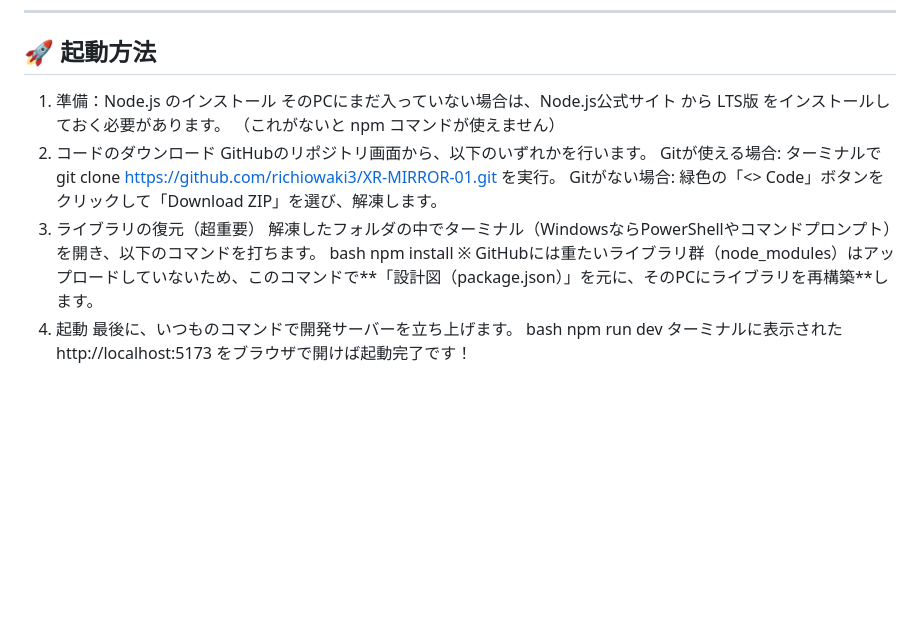
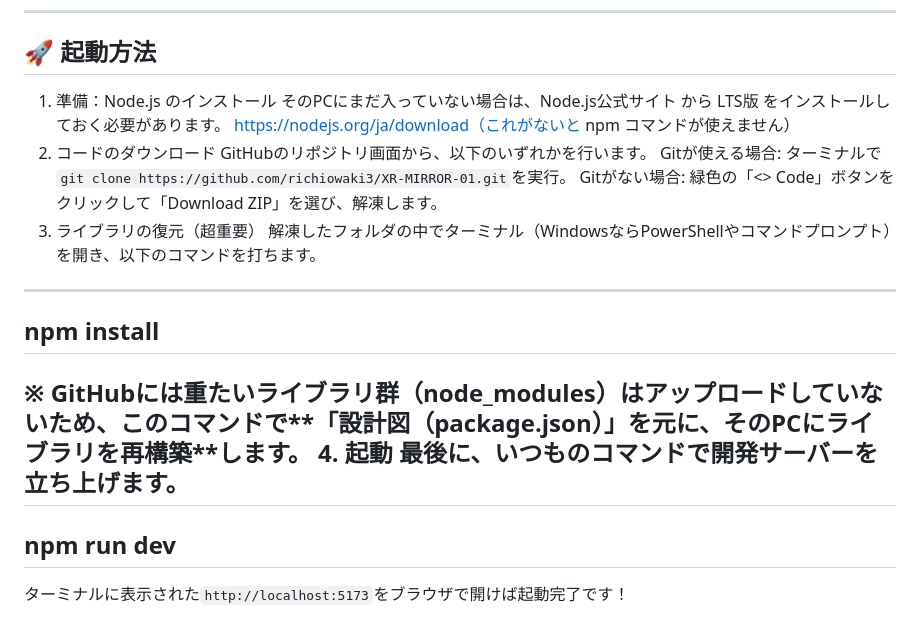
Before and after one commit to richiowaki3/XR-MIRROR-01, a Markdown page: README.md, the part around the change. Rendered like a GitHub page; blank space fills up the shorter version.

```diff
--- a/README.md
+++ b/README.md
@@ -58,18 +58,20 @@
 
 ## 🚀 起動方法
 1. 準備：Node.js のインストール
-そのPCにまだ入っていない場合は、Node.js公式サイト から LTS版 をインストールしておく必要があります。 （これがないと npm コマンドが使えません）
+そのPCにまだ入っていない場合は、Node.js公式サイト から LTS版 をインストールしておく必要があります。 https://nodejs.org/ja/download（これがないと npm コマンドが使えません）
 2. コードのダウンロード
 GitHubのリポジトリ画面から、以下のいずれかを行います。
-Gitが使える場合: ターミナルで git clone https://github.com/richiowaki3/XR-MIRROR-01.git を実行。
+Gitが使える場合: ターミナルで `git clone https://github.com/richiowaki3/XR-MIRROR-01.git`を実行。
 Gitがない場合: 緑色の「<> Code」ボタンをクリックして「Download ZIP」を選び、解凍します。
 3. ライブラリの復元（超重要）
 解凍したフォルダの中でターミナル（WindowsならPowerShellやコマンドプロンプト）を開き、以下のコマンドを打ちます。
-bash
+---
 npm install
+---
 ※ GitHubには重たいライブラリ群（node_modules）はアップロードしていないため、このコマンドで**「設計図（package.json）」を元に、そのPCにライブラリを再構築**します。
 4. 起動
 最後に、いつものコマンドで開発サーバーを立ち上げます。
-bash
+---
 npm run dev
-ターミナルに表示された http://localhost:5173 をブラウザで開けば起動完了です！
+---
+ターミナルに表示された`http://localhost:5173`をブラウザで開けば起動完了です！
```
